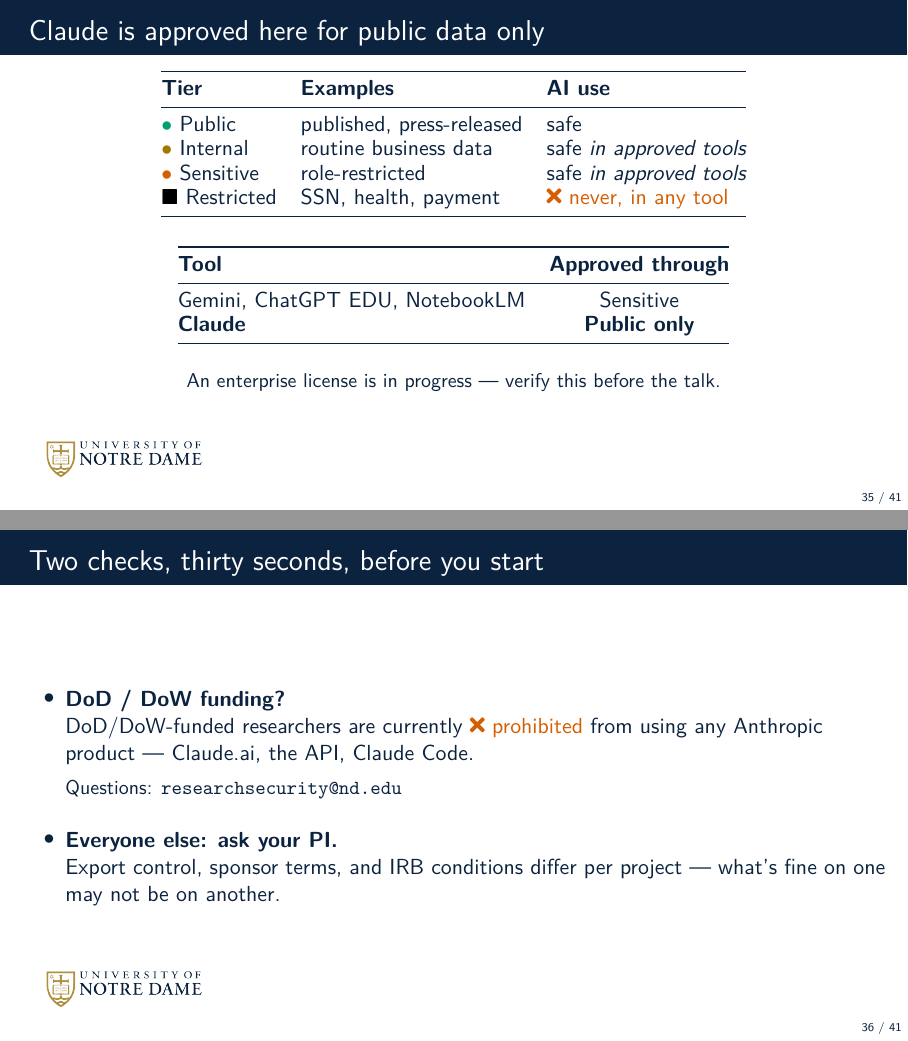
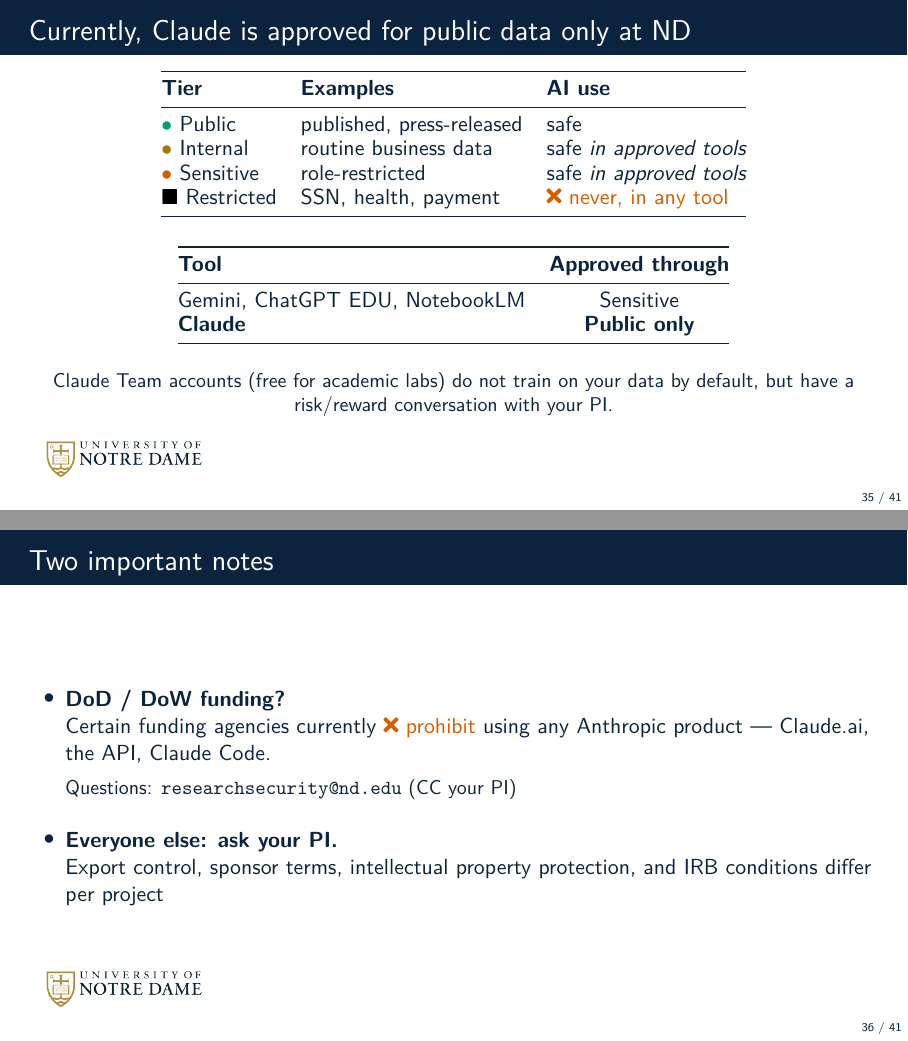
Before and after one commit to dowlinglab/claude-for-researchers, LaTeX slides (slides/main.tex, which reads slides/sections/05_epilogue.tex): pages 35 and 36 of 41, joined at a grey line. Compiled offline with pdfLaTeX.

Commit message:
Manually added comments.

```diff
--- a/slides/sections/05_epilogue.tex
+++ b/slides/sections/05_epilogue.tex
@@ -34,7 +34,7 @@
 % Spacing tightened 2026-09-03 (vfill -> fixed vspace between the two
 % tables) to clear the bigger, corner-tighter logo -- two tables plus a
 % closing line left little room to spare even before that change.
-\begin{frame}{Claude is approved here for public data only}
+\begin{frame}{Currently, Claude is approved for public data only at ND}
   \vfill
   \renewcommand{\arraystretch}{0.9}
   \begin{center}
@@ -63,22 +63,22 @@
   \renewcommand{\arraystretch}{1}
   \vspace{0.5em}
   \begin{center}
-    \small An enterprise license is in progress --- verify this before the talk.
+    \small Claude Team accounts (free for academic labs) do not train on your data by default, but have a risk/reward conversation with your PI.
   \end{center}
   \vspace{1.8cm plus 1fill}
 \end{frame}
 
-\begin{frame}{Two checks, thirty seconds, before you start}
+\begin{frame}{Two important notes}
   \vfill
   \begin{itemize}\setlength\itemsep{1.2em}
     \item \textbf{DoD / DoW funding?}\\
-      DoD/DoW-funded researchers are currently \bad{prohibited} from
+      Certain funding agencies currently \bad{prohibit}
       using any Anthropic product --- Claude.ai, the API, Claude
       Code.\\[0.3em]
-      {\small Questions: \texttt{researchsecurity@nd.edu}}
+      {\small Questions: \texttt{researchsecurity@nd.edu} (CC your PI)}
     \item \textbf{Everyone else: ask your PI.}\\
-      Export control, sponsor terms, and IRB conditions differ per
-      project --- what's fine on one may not be on another.
+      Export control, sponsor terms, intellectual property protection, and IRB conditions differ per
+      project
   \end{itemize}
   \vfill
 \end{frame}
```
Also changed, not shown: slides/sections/02_act1_understand.tex (+1 -1 lines), slides/sections/04_act3_challenge.tex (+14 -2 lines), slides/sections/05_epilogue.tex (26 more changed lines).
